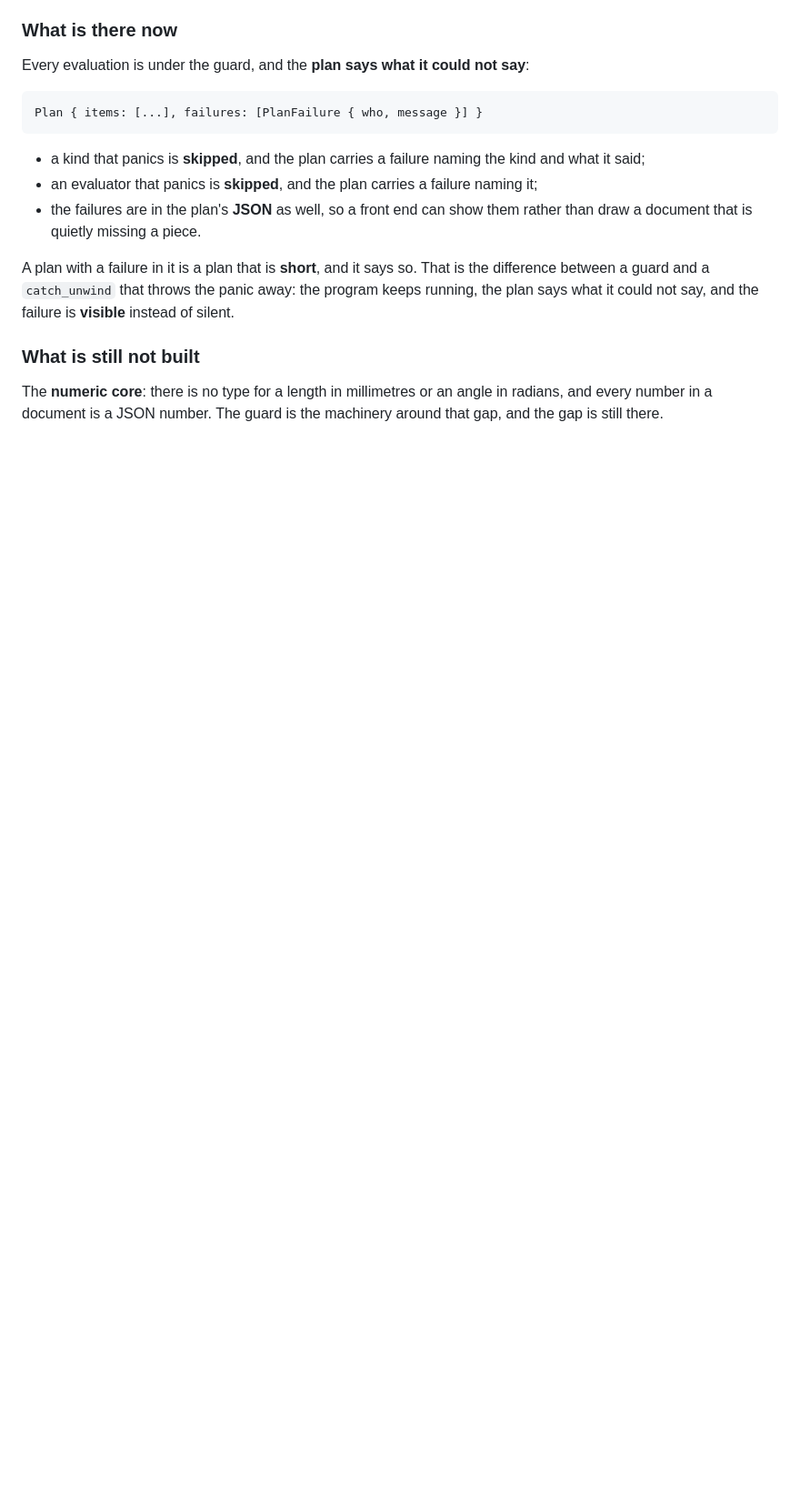
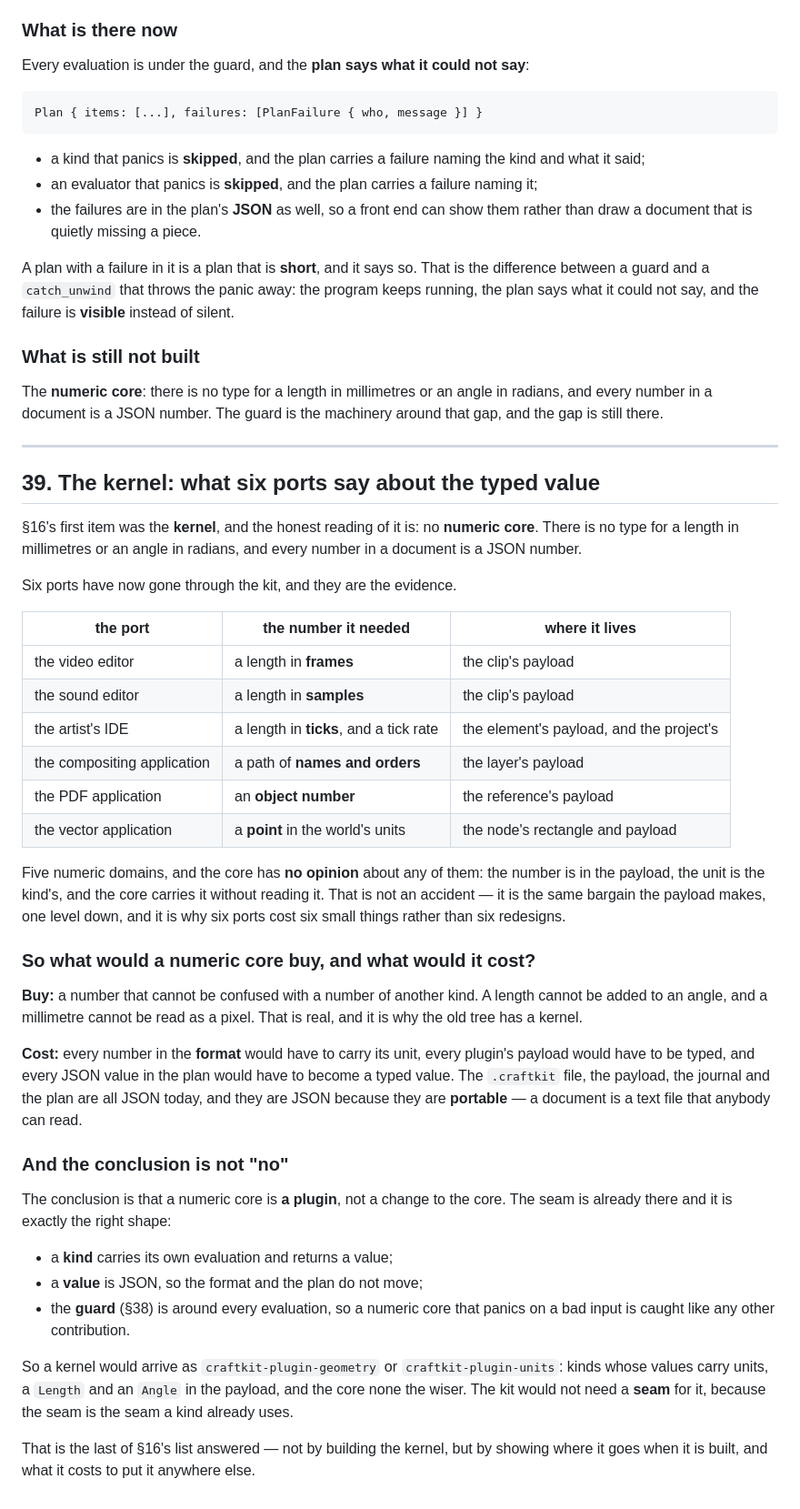
Before and after one commit to CipherOcto/craftkit, a Markdown page: v2/README.md, the part around the change. Shown at 91% size. Rendered like a GitHub page; blank space fills up the shorter version.

Commit message:
docs(v2): the kernel, and what six ports say about the typed value — §360
The last of the survey list, answered with evidence rather than with a
stub. Six ports needed six numeric domains: frames, samples, ticks, a
path of names and orders, an object number and a point. The core has no
opinion about any of them, because the number is in the payload and the
unit is the kind's.

So a numeric core is not a change to the core: it is a plugin. The seam
is already the right shape, a kind carries its own evaluation and
returns a JSON value, the format and the plan do not move, and the
guard is around every evaluation. A kernel would arrive as a battery,
and nothing in the core would need to know.

```diff
--- a/v2/README.md
+++ b/v2/README.md
@@ -2735,3 +2735,61 @@ not say, and the failure is **visible** instead of silent.
 The **numeric core**: there is no type for a length in millimetres or an
 angle in radians, and every number in a document is a JSON number. The
 guard is the machinery around that gap, and the gap is still there.
+
+---
+
+## 39. The kernel: what six ports say about the typed value
+
+§16's first item was the **kernel**, and the honest reading of it is: no
+**numeric core**. There is no type for a length in millimetres or an
+angle in radians, and every number in a document is a JSON number.
+
+Six ports have now gone through the kit, and they are the evidence.
+
+| the port | the number it needed | where it lives |
+|---|---|---|
+| the video editor | a length in **frames** | the clip's payload |
+| the sound editor | a length in **samples** | the clip's payload |
+| the artist's IDE | a length in **ticks**, and a tick rate | the element's payload, and the project's |
+| the compositing application | a path of **names and orders** | the layer's payload |
+| the PDF application | an **object number** | the reference's payload |
+| the vector application | a **point** in the world's units | the node's rectangle and payload |
+
+Five numeric domains, and the core has **no opinion** about any of them:
+the number is in the payload, the unit is the kind's, and the core
+carries it without reading it. That is not an accident — it is the same
+bargain the payload makes, one level down, and it is why six ports cost
+six small things rather than six redesigns.
+
+### So what would a numeric core buy, and what would it cost?
+
+**Buy:** a number that cannot be confused with a number of another kind.
+A length cannot be added to an angle, and a millimetre cannot be read as
+a pixel. That is real, and it is why the old tree has a kernel.
+
+**Cost:** every number in the **format** would have to carry its unit,
+every plugin's payload would have to be typed, and every JSON value in
+the plan would have to become a typed value. The `.craftkit` file, the
+payload, the journal and the plan are all JSON today, and they are JSON
+because they are **portable** — a document is a text file that anybody
+can read.
+
+### And the conclusion is not "no"
+
+The conclusion is that a numeric core is **a plugin**, not a change to
+the core. The seam is already there and it is exactly the right shape:
+
+- a **kind** carries its own evaluation and returns a value;
+- a **value** is JSON, so the format and the plan do not move;
+- the **guard** (§38) is around every evaluation, so a numeric core
+  that panics on a bad input is caught like any other contribution.
+
+So a kernel would arrive as `craftkit-plugin-geometry` or
+`craftkit-plugin-units`: kinds whose values carry units, a `Length` and
+an `Angle` in the payload, and the core none the wiser. The kit would
+not need a **seam** for it, because the seam is the seam a kind already
+uses.
+
+That is the last of §16's list answered — not by building the kernel,
+but by showing where it goes when it is built, and what it costs to put
+it anywhere else.
```
